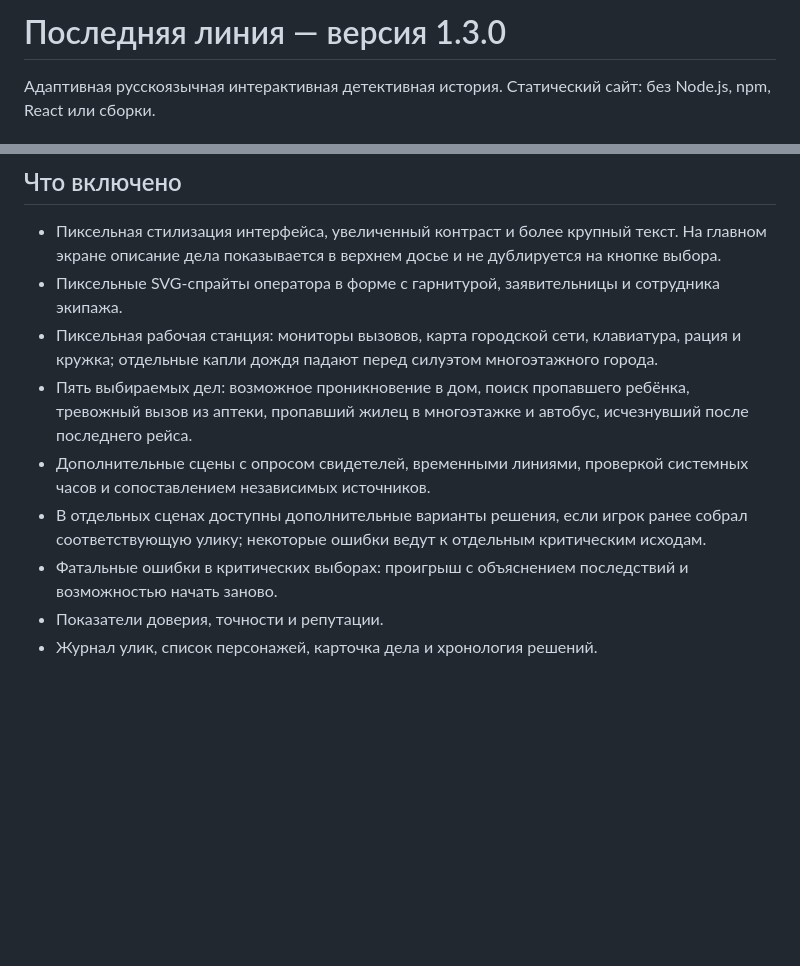
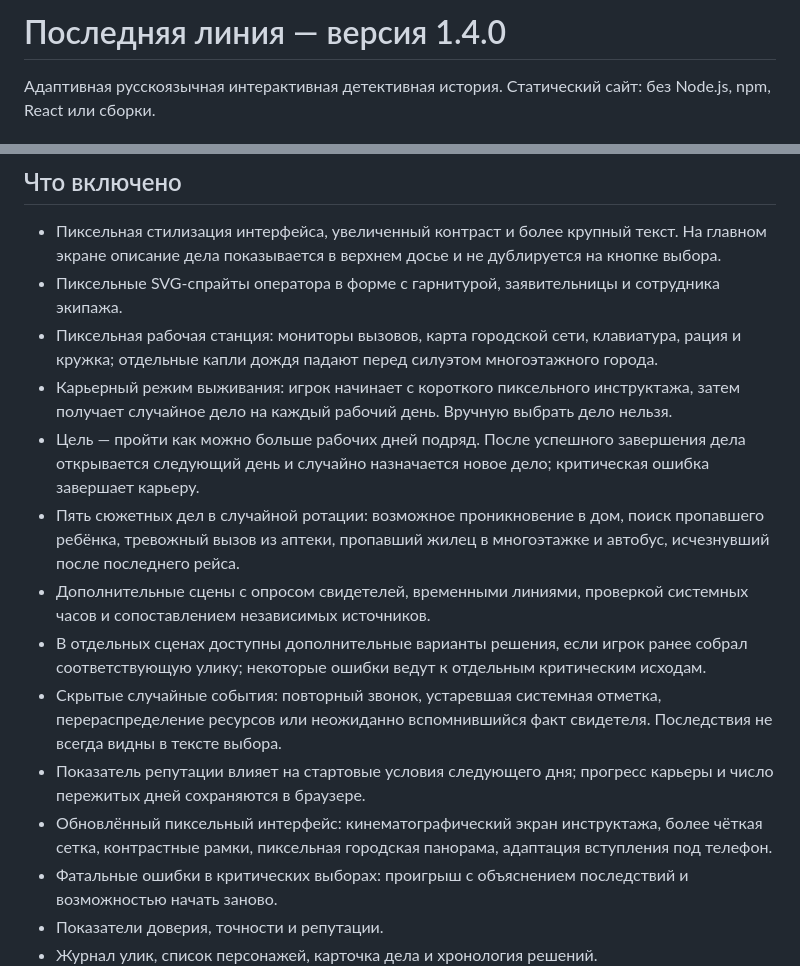
Before and after one commit to zority003-design/slskb, a Markdown page: README.md, 2 parts joined by grey strips. Drawn GitHub-style; blank space fills up the shorter version.

Commit message:
Document career survival mode and random daily cases

```diff
--- a/README.md
+++ b/README.md
@@ -1,4 +1,4 @@
-# Последняя линия — версия 1.3.0
+# Последняя линия — версия 1.4.0
 
 Адаптивная русскоязычная интерактивная детективная история. Статический сайт: без Node.js, npm, React или сборки.
 
@@ -18,9 +18,14 @@
 - Пиксельная стилизация интерфейса, увеличенный контраст и более крупный текст. На главном экране описание дела показывается в верхнем досье и не дублируется на кнопке выбора.
 - Пиксельные SVG-спрайты оператора в форме с гарнитурой, заявительницы и сотрудника экипажа.
 - Пиксельная рабочая станция: мониторы вызовов, карта городской сети, клавиатура, рация и кружка; отдельные капли дождя падают перед силуэтом многоэтажного города.
-- Пять выбираемых дел: возможное проникновение в дом, поиск пропавшего ребёнка, тревожный вызов из аптеки, пропавший жилец в многоэтажке и автобус, исчезнувший после последнего рейса.
+- Карьерный режим выживания: игрок начинает с короткого пиксельного инструктажа, затем получает случайное дело на каждый рабочий день. Вручную выбрать дело нельзя.
+- Цель — пройти как можно больше рабочих дней подряд. После успешного завершения дела открывается следующий день и случайно назначается новое дело; критическая ошибка завершает карьеру.
+- Пять сюжетных дел в случайной ротации: возможное проникновение в дом, поиск пропавшего ребёнка, тревожный вызов из аптеки, пропавший жилец в многоэтажке и автобус, исчезнувший после последнего рейса.
 - Дополнительные сцены с опросом свидетелей, временными линиями, проверкой системных часов и сопоставлением независимых источников.
 - В отдельных сценах доступны дополнительные варианты решения, если игрок ранее собрал соответствующую улику; некоторые ошибки ведут к отдельным критическим исходам.
+- Скрытые случайные события: повторный звонок, устаревшая системная отметка, перераспределение ресурсов или неожиданно вспомнившийся факт свидетеля. Последствия не всегда видны в тексте выбора.
+- Показатель репутации влияет на стартовые условия следующего дня; прогресс карьеры и число пережитых дней сохраняются в браузере.
+- Обновлённый пиксельный интерфейс: кинематографический экран инструктажа, более чёткая сетка, контрастные рамки, пиксельная городская панорама, адаптация вступления под телефон.
 - Фатальные ошибки в критических выборах: проигрыш с объяснением последствий и возможностью начать заново.
 - Показатели доверия, точности и репутации.
 - Журнал улик, список персонажей, карточка дела и хронология решений.
```
